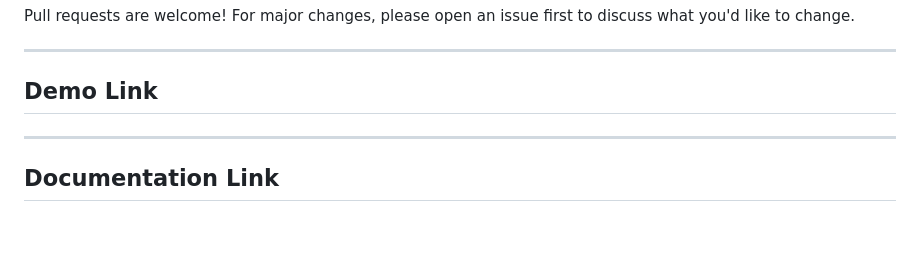
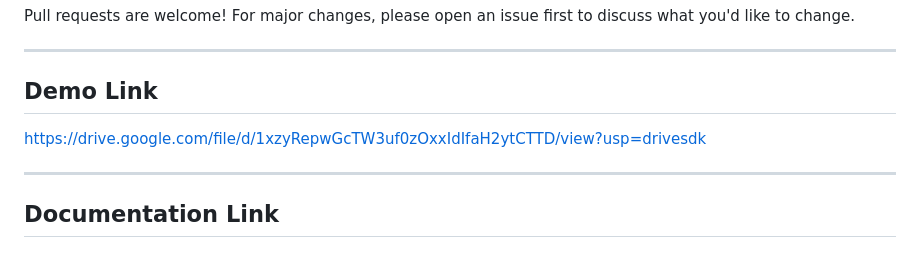
Before and after one commit to mrchandrut-coder/PocketSmart-AI-Your-Smart-Budget-Recommendation-Assistant, a Markdown page: README.md, the part around the change. GitHub-like rendering.

```diff
--- a/README.md
+++ b/README.md
@@ -150,7 +150,7 @@ Pull requests are welcome! For major changes, please open an issue first to disc
 ---
 ## Demo Link
 
-
+https://drive.google.com/file/d/1xzyRepwGcTW3uf0zOxxIdIfaH2ytCTTD/view?usp=drivesdk
 
 ---
 ## Documentation Link
```
